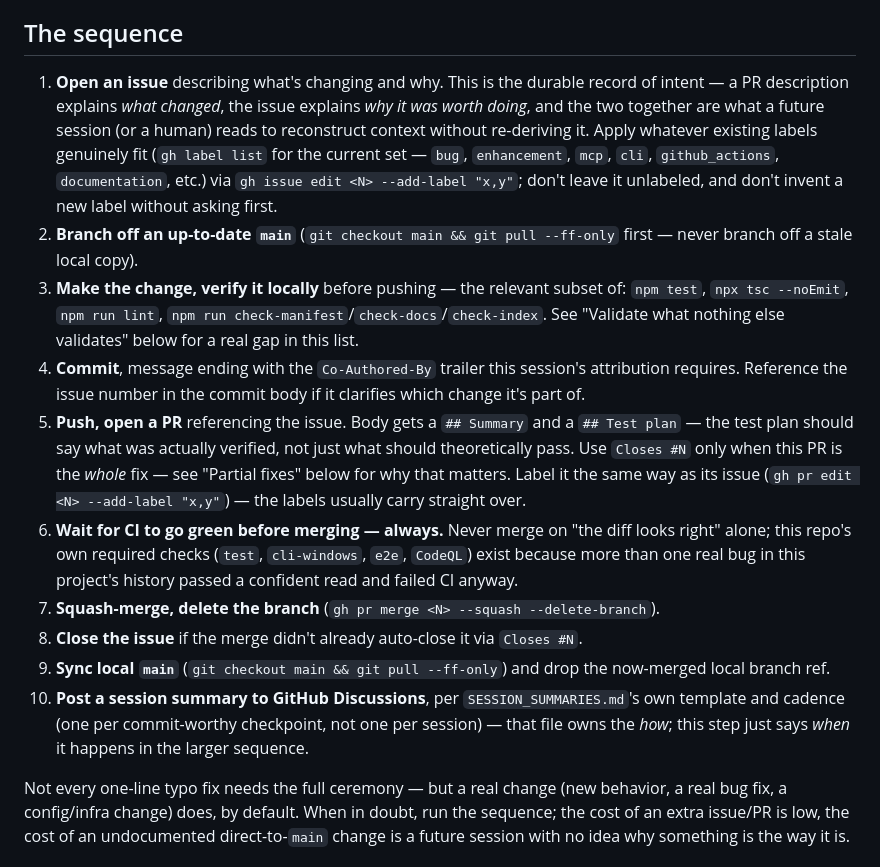
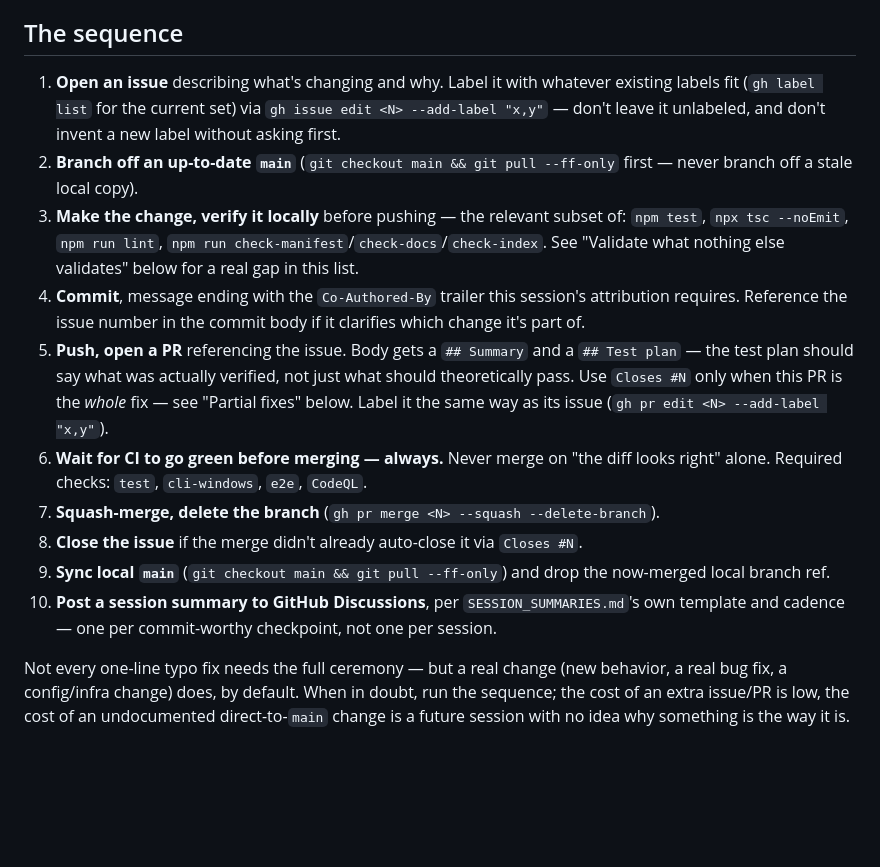
Before and after one commit to escape-llc/toolcrib, a Markdown page: WORKFLOW.md, the part around the change. Drawn GitHub-style; blank space fills up the shorter version.

Commit message:
WORKFLOW.md: strip "The sequence" to pure imperative checklist
Same treatment as RELEASING.md: a checklist's job is to be executed,
not understood, so historical/philosophical rationale for why each
step exists is cut, keeping only the action plus whatever's actually
load-bearing (exact commands, conditionals, cross-references to a
fuller explanation elsewhere in this same file).

Verified via a fresh-eyes subagent test given only this file. It
correctly reconstructed the full sequence; every real ambiguity it
found (no literal `gh issue create`/PR-create command, no branch
naming convention, no "what if CI fails" guidance in step 6 itself)
was confirmed pre-existing in the original text, unrelated to this
edit -- these are deliberate delegations to this file's own
"Partial fixes"/"Boundaries this sequence has actually hit" sections,
or judgment calls left open on purpose. One genuine regression from
the edit was found and restored: step 6 had named the actual required
checks (test/cli-windows/e2e/CodeQL), which is a short factual detail
worth keeping, not narrative.

Co-Authored-By: Claude Sonnet 5 <noreply@anthropic.com>

```diff
--- a/WORKFLOW.md
+++ b/WORKFLOW.md
@@ -13,16 +13,16 @@ Situational, not needed for most changes — see the section named for each: `AG
 
 ## The sequence
 
-1. **Open an issue** describing what's changing and why. This is the durable record of intent — a PR description explains *what changed*, the issue explains *why it was worth doing*, and the two together are what a future session (or a human) reads to reconstruct context without re-deriving it. Apply whatever existing labels genuinely fit (`gh label list` for the current set — `bug`, `enhancement`, `mcp`, `cli`, `github_actions`, `documentation`, etc.) via `gh issue edit <N> --add-label "x,y"`; don't leave it unlabeled, and don't invent a new label without asking first.
+1. **Open an issue** describing what's changing and why. Label it with whatever existing labels fit (`gh label list` for the current set) via `gh issue edit <N> --add-label "x,y"` — don't leave it unlabeled, and don't invent a new label without asking first.
 2. **Branch off an up-to-date `main`** (`git checkout main && git pull --ff-only` first — never branch off a stale local copy).
 3. **Make the change, verify it locally** before pushing — the relevant subset of: `npm test`, `npx tsc --noEmit`, `npm run lint`, `npm run check-manifest`/`check-docs`/`check-index`. See "Validate what nothing else validates" below for a real gap in this list.
 4. **Commit**, message ending with the `Co-Authored-By` trailer this session's attribution requires. Reference the issue number in the commit body if it clarifies which change it's part of.
-5. **Push, open a PR** referencing the issue. Body gets a `## Summary` and a `## Test plan` — the test plan should say what was actually verified, not just what should theoretically pass. Use `Closes #N` only when this PR is the *whole* fix — see "Partial fixes" below for why that matters. Label it the same way as its issue (`gh pr edit <N> --add-label "x,y"`) — the labels usually carry straight over.
-6. **Wait for CI to go green before merging — always.** Never merge on "the diff looks right" alone; this repo's own required checks (`test`, `cli-windows`, `e2e`, `CodeQL`) exist because more than one real bug in this project's history passed a confident read and failed CI anyway.
+5. **Push, open a PR** referencing the issue. Body gets a `## Summary` and a `## Test plan` — the test plan should say what was actually verified, not just what should theoretically pass. Use `Closes #N` only when this PR is the *whole* fix — see "Partial fixes" below. Label it the same way as its issue (`gh pr edit <N> --add-label "x,y"`).
+6. **Wait for CI to go green before merging — always.** Never merge on "the diff looks right" alone. Required checks: `test`, `cli-windows`, `e2e`, `CodeQL`.
 7. **Squash-merge, delete the branch** (`gh pr merge <N> --squash --delete-branch`).
 8. **Close the issue** if the merge didn't already auto-close it via `Closes #N`.
 9. **Sync local `main`** (`git checkout main && git pull --ff-only`) and drop the now-merged local branch ref.
-10. **Post a session summary to GitHub Discussions**, per `SESSION_SUMMARIES.md`'s own template and cadence (one per commit-worthy checkpoint, not one per session) — that file owns the *how*; this step just says *when* it happens in the larger sequence.
+10. **Post a session summary to GitHub Discussions**, per `SESSION_SUMMARIES.md`'s own template and cadence — one per commit-worthy checkpoint, not one per session.
 
 Not every one-line typo fix needs the full ceremony — but a real change (new behavior, a real bug fix, a config/infra change) does, by default. When in doubt, run the sequence; the cost of an extra issue/PR is low, the cost of an undocumented direct-to-`main` change is a future session with no idea why something is the way it is.
 
```
